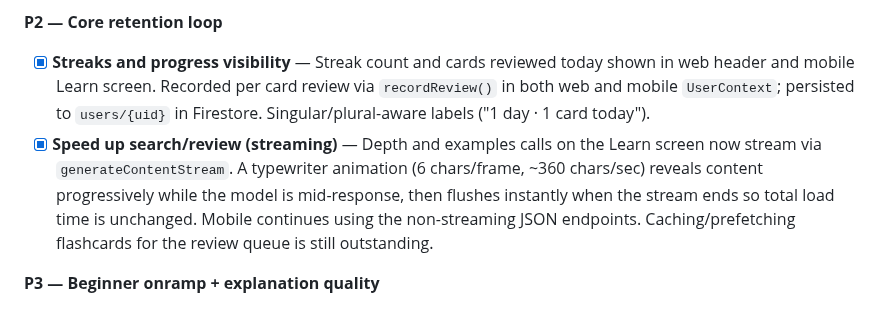
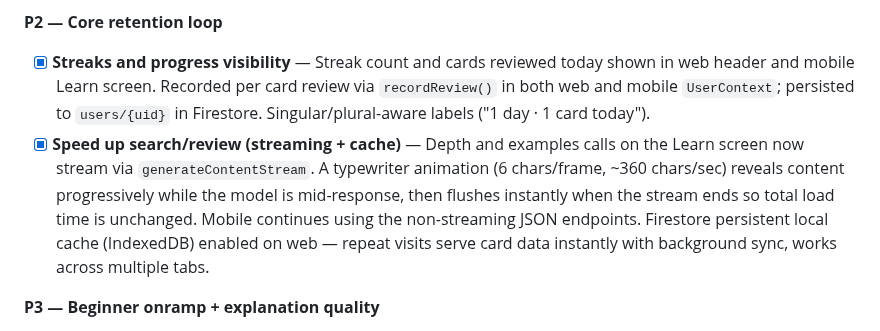
Before and after one commit to miinjaekim/amgi, a Markdown page: .cursor/scratchpad.md, the part around the change. GitHub-like rendering.

Commit message:
Update scratchpad: mark speed-up task complete (streaming + cache)
Co-Authored-By: Claude Sonnet 4.6 <noreply@anthropic.com>

```diff
--- a/.cursor/scratchpad.md
+++ b/.cursor/scratchpad.md
@@ -89,7 +89,7 @@ Language learners bounce between two tools — an LLM for nuanced explanations a
 
 **P2 — Core retention loop**
 - [x] **Streaks and progress visibility** — Streak count and cards reviewed today shown in web header and mobile Learn screen. Recorded per card review via `recordReview()` in both web and mobile `UserContext`; persisted to `users/{uid}` in Firestore. Singular/plural-aware labels ("1 day · 1 card today").
-- [x] **Speed up search/review (streaming)** — Depth and examples calls on the Learn screen now stream via `generateContentStream`. A typewriter animation (6 chars/frame, ~360 chars/sec) reveals content progressively while the model is mid-response, then flushes instantly when the stream ends so total load time is unchanged. Mobile continues using the non-streaming JSON endpoints. Caching/prefetching flashcards for the review queue is still outstanding.
+- [x] **Speed up search/review (streaming + cache)** — Depth and examples calls on the Learn screen now stream via `generateContentStream`. A typewriter animation (6 chars/frame, ~360 chars/sec) reveals content progressively while the model is mid-response, then flushes instantly when the stream ends so total load time is unchanged. Mobile continues using the non-streaming JSON endpoints. Firestore persistent local cache (IndexedDB) enabled on web — repeat visits serve card data instantly with background sync, works across multiple tabs.
 
 **P3 — Beginner onramp + explanation quality**
 - [ ] **Bulk vocab import** — paste or upload a newline-separated or CSV list of words and generate explanations for all of them in batch. Especially useful for beginners working through textbook vocabulary lists or word-of-the-day collections. Key open questions: how to handle rate limits and partial failures for large batches (show per-word progress + retry failed items)? Should imports queue in the background or block the UI? Tie this to the existing `/cards` page or give it a dedicated import flow. See `docs/feature-csv-import.md` for prior thinking.
```
